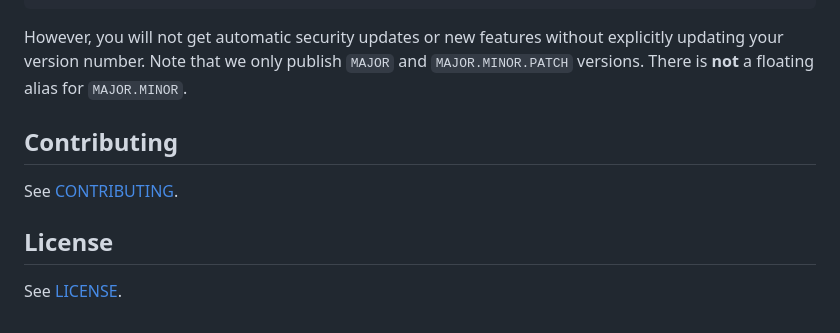
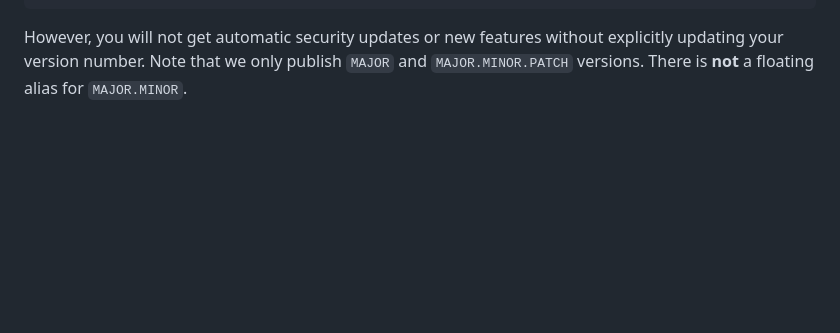
Before and after one commit to google-github-actions/setup-gcloud, a Markdown page: README.md, the part around the change. GitHub-like rendering; blank space fills up the shorter version.

Commit message:
Update README.md
Remove references to license and contributing guide. GitHub automatically surfaces them now.

Signed-off-by: Seth Vargo <seth@sethvargo.com>

```diff
--- a/README.md
+++ b/README.md
@@ -235,15 +235,6 @@ explicitly updating your version number. Note that we only publish `MAJOR` and
 `MAJOR.MINOR`.
 
 
-## Contributing
-
-See [CONTRIBUTING](CONTRIBUTING.md).
-
-## License
-
-See [LICENSE](LICENSE).
-
-
 [github-action]:https://help.github.com/en/categories/automating-your-workflow-with-github-actions
 [auth]: https://github.com/google-github-actions/auth
 [adc]: https://cloud.google.com/docs/authentication/production
```
